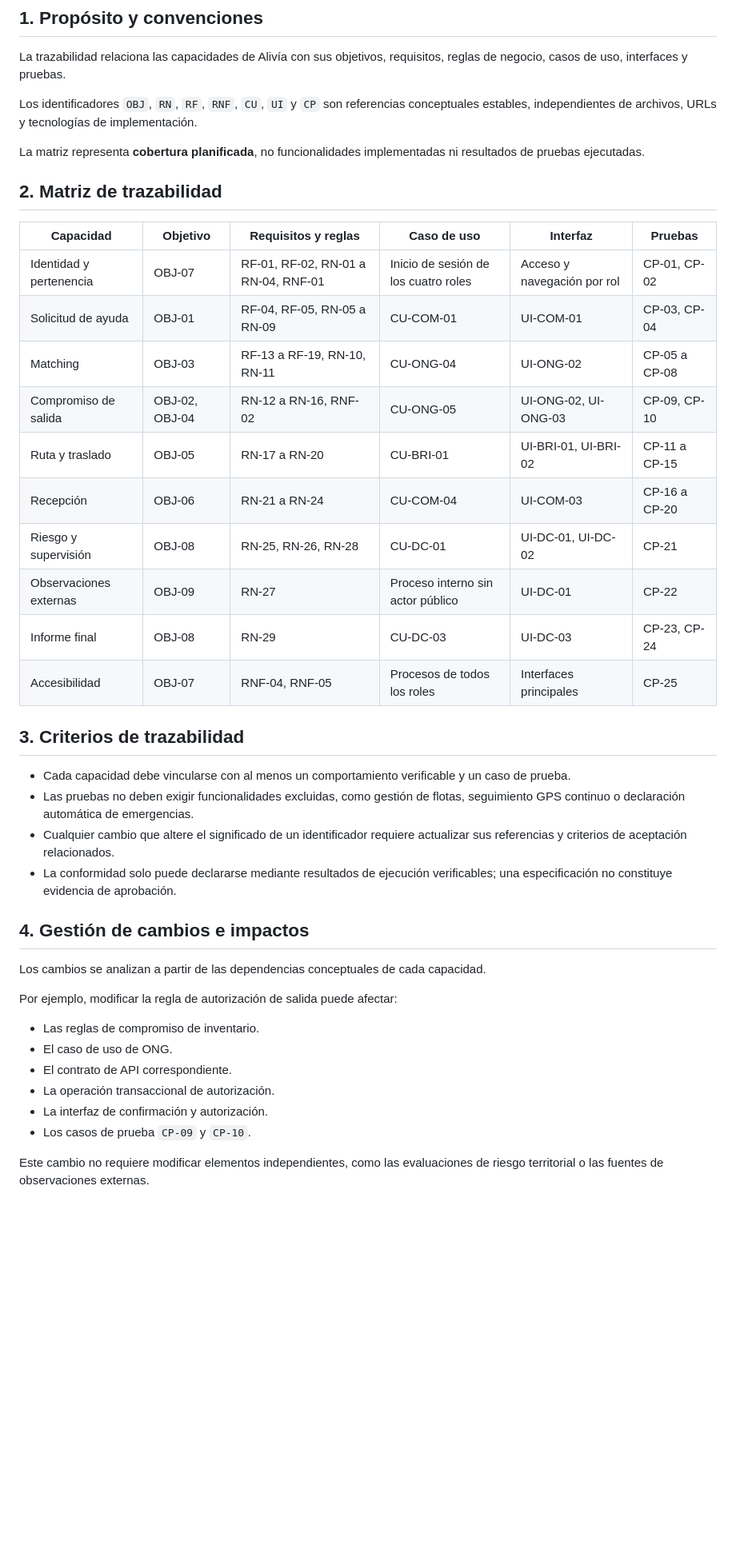
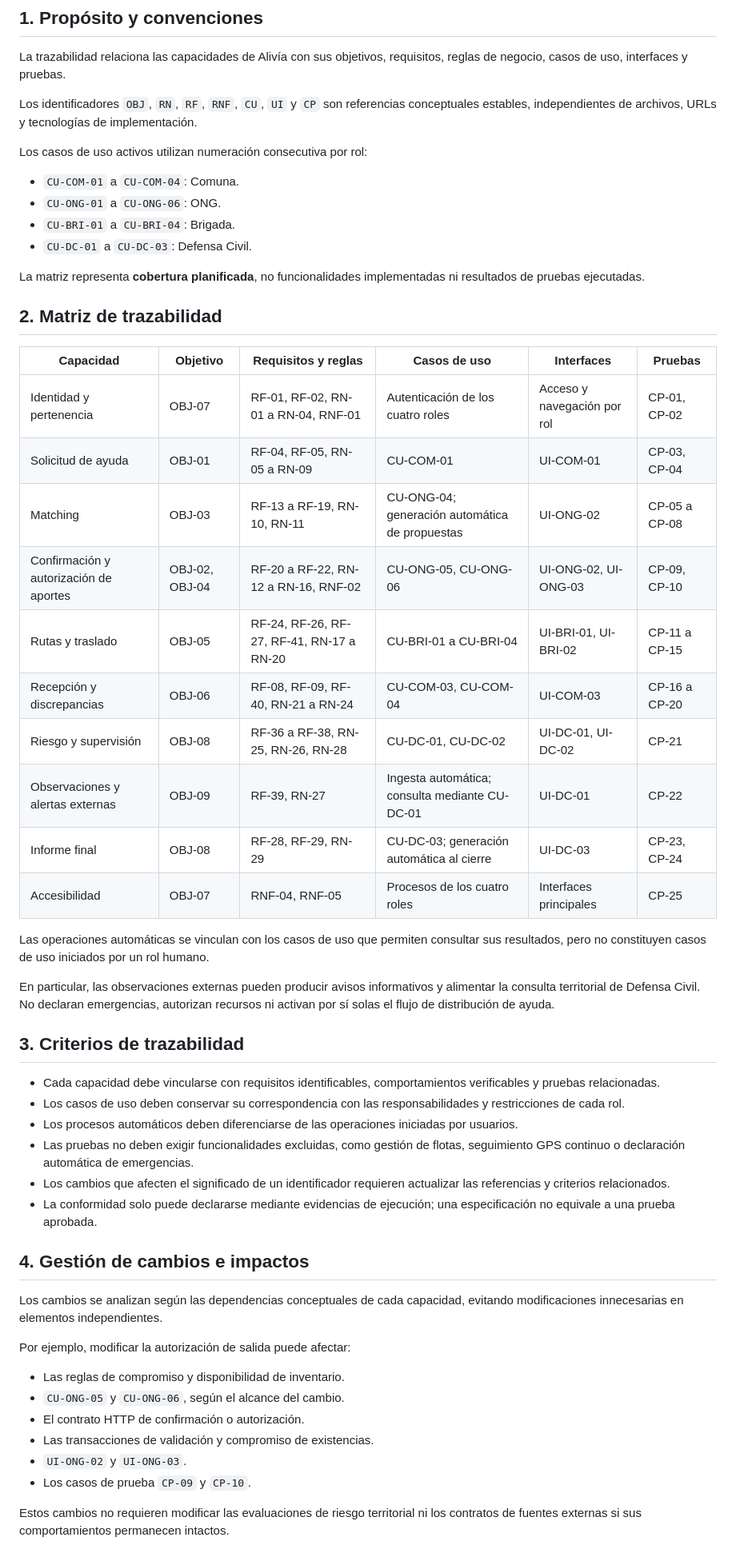
Before and after one commit to EderPanta18/alivia-humanitarian-system-design, a Markdown page: docs/11-pruebas/03-trazabilidad.md, the part around one of its changes. Shown at 80% size. Rendered like a GitHub page; blank space fills up the shorter version.

```diff
--- a/docs/11-pruebas/03-trazabilidad.md
+++ b/docs/11-pruebas/03-trazabilidad.md
@@ -6,42 +6,55 @@ La trazabilidad relaciona las capacidades de Alivía con sus objetivos, requisit
 
 Los identificadores `OBJ`, `RN`, `RF`, `RNF`, `CU`, `UI` y `CP` son referencias conceptuales estables, independientes de archivos, URLs y tecnologías de implementación.
 
+Los casos de uso activos utilizan numeración consecutiva por rol:
+
+- `CU-COM-01` a `CU-COM-04`: Comuna.
+- `CU-ONG-01` a `CU-ONG-06`: ONG.
+- `CU-BRI-01` a `CU-BRI-04`: Brigada.
+- `CU-DC-01` a `CU-DC-03`: Defensa Civil.
+
 La matriz representa **cobertura planificada**, no funcionalidades implementadas ni resultados de pruebas ejecutadas.
 
 ## 2. Matriz de trazabilidad
 
-| Capacidad               | Objetivo       | Requisitos y reglas                 | Caso de uso                          | Interfaz                    | Pruebas       |
-| ----------------------- | -------------- | ----------------------------------- | ------------------------------------ | --------------------------- | ------------- |
-| Identidad y pertenencia | OBJ-07         | RF-01, RF-02, RN-01 a RN-04, RNF-01 | Inicio de sesión de los cuatro roles | Acceso y navegación por rol | CP-01, CP-02  |
-| Solicitud de ayuda      | OBJ-01         | RF-04, RF-05, RN-05 a RN-09         | CU-COM-01                            | UI-COM-01                   | CP-03, CP-04  |
-| Matching                | OBJ-03         | RF-13 a RF-19, RN-10, RN-11         | CU-ONG-04                            | UI-ONG-02                   | CP-05 a CP-08 |
-| Compromiso de salida    | OBJ-02, OBJ-04 | RN-12 a RN-16, RNF-02               | CU-ONG-05                            | UI-ONG-02, UI-ONG-03        | CP-09, CP-10  |
-| Ruta y traslado         | OBJ-05         | RN-17 a RN-20                       | CU-BRI-01                            | UI-BRI-01, UI-BRI-02        | CP-11 a CP-15 |
-| Recepción               | OBJ-06         | RN-21 a RN-24                       | CU-COM-04                            | UI-COM-03                   | CP-16 a CP-20 |
-| Riesgo y supervisión    | OBJ-08         | RN-25, RN-26, RN-28                 | CU-DC-01                             | UI-DC-01, UI-DC-02          | CP-21         |
-| Observaciones externas  | OBJ-09         | RN-27                               | Proceso interno sin actor público    | UI-DC-01                    | CP-22         |
-| Informe final           | OBJ-08         | RN-29                               | CU-DC-03                             | UI-DC-03                    | CP-23, CP-24  |
-| Accesibilidad           | OBJ-07         | RNF-04, RNF-05                      | Procesos de todos los roles          | Interfaces principales      | CP-25         |
+| Capacidad                              | Objetivo       | Requisitos y reglas                       | Casos de uso                                   | Interfaces                  | Pruebas       |
+| -------------------------------------- | -------------- | ----------------------------------------- | ---------------------------------------------- | --------------------------- | ------------- |
+| Identidad y pertenencia                | OBJ-07         | RF-01, RF-02, RN-01 a RN-04, RNF-01       | Autenticación de los cuatro roles              | Acceso y navegación por rol | CP-01, CP-02  |
+| Solicitud de ayuda                     | OBJ-01         | RF-04, RF-05, RN-05 a RN-09               | CU-COM-01                                      | UI-COM-01                   | CP-03, CP-04  |
+| Matching                               | OBJ-03         | RF-13 a RF-19, RN-10, RN-11               | CU-ONG-04; generación automática de propuestas | UI-ONG-02                   | CP-05 a CP-08 |
+| Confirmación y autorización de aportes | OBJ-02, OBJ-04 | RF-20 a RF-22, RN-12 a RN-16, RNF-02      | CU-ONG-05, CU-ONG-06                           | UI-ONG-02, UI-ONG-03        | CP-09, CP-10  |
+| Rutas y traslado                       | OBJ-05         | RF-24, RF-26, RF-27, RF-41, RN-17 a RN-20 | CU-BRI-01 a CU-BRI-04                          | UI-BRI-01, UI-BRI-02        | CP-11 a CP-15 |
+| Recepción y discrepancias              | OBJ-06         | RF-08, RF-09, RF-40, RN-21 a RN-24        | CU-COM-03, CU-COM-04                           | UI-COM-03                   | CP-16 a CP-20 |
+| Riesgo y supervisión                   | OBJ-08         | RF-36 a RF-38, RN-25, RN-26, RN-28        | CU-DC-01, CU-DC-02                             | UI-DC-01, UI-DC-02          | CP-21         |
+| Observaciones y alertas externas       | OBJ-09         | RF-39, RN-27                              | Ingesta automática; consulta mediante CU-DC-01 | UI-DC-01                    | CP-22         |
+| Informe final                          | OBJ-08         | RF-28, RF-29, RN-29                       | CU-DC-03; generación automática al cierre      | UI-DC-03                    | CP-23, CP-24  |
+| Accesibilidad                          | OBJ-07         | RNF-04, RNF-05                            | Procesos de los cuatro roles                   | Interfaces principales      | CP-25         |
+
+Las operaciones automáticas se vinculan con los casos de uso que permiten consultar sus resultados, pero no constituyen casos de uso iniciados por un rol humano.
+
+En particular, las observaciones externas pueden producir avisos informativos y alimentar la consulta territorial de Defensa Civil. No declaran emergencias, autorizan recursos ni activan por sí solas el flujo de distribución de ayuda.
 
 ## 3. Criterios de trazabilidad
 
-- Cada capacidad debe vincularse con al menos un comportamiento verificable y un caso de prueba.
+- Cada capacidad debe vincularse con requisitos identificables, comportamientos verificables y pruebas relacionadas.
+- Los casos de uso deben conservar su correspondencia con las responsabilidades y restricciones de cada rol.
+- Los procesos automáticos deben diferenciarse de las operaciones iniciadas por usuarios.
 - Las pruebas no deben exigir funcionalidades excluidas, como gestión de flotas, seguimiento GPS continuo o declaración automática de emergencias.
-- Cualquier cambio que altere el significado de un identificador requiere actualizar sus referencias y criterios de aceptación relacionados.
-- La conformidad solo puede declararse mediante resultados de ejecución verificables; una especificación no constituye evidencia de aprobación.
+- Los cambios que afecten el significado de un identificador requieren actualizar las referencias y criterios relacionados.
+- La conformidad solo puede declararse mediante evidencias de ejecución; una especificación no equivale a una prueba aprobada.
 
 ## 4. Gestión de cambios e impactos
 
-Los cambios se analizan a partir de las dependencias conceptuales de cada capacidad.
+Los cambios se analizan según las dependencias conceptuales de cada capacidad, evitando modificaciones innecesarias en elementos independientes.
 
-Por ejemplo, modificar la regla de autorización de salida puede afectar:
+Por ejemplo, modificar la autorización de salida puede afectar:
 
-- Las reglas de compromiso de inventario.
-- El caso de uso de ONG.
-- El contrato de API correspondiente.
-- La operación transaccional de autorización.
-- La interfaz de confirmación y autorización.
+- Las reglas de compromiso y disponibilidad de inventario.
+- `CU-ONG-05` y `CU-ONG-06`, según el alcance del cambio.
+- El contrato HTTP de confirmación o autorización.
+- Las transacciones de validación y compromiso de existencias.
+- `UI-ONG-02` y `UI-ONG-03`.
 - Los casos de prueba `CP-09` y `CP-10`.
 
-Este cambio no requiere modificar elementos independientes, como las evaluaciones de riesgo territorial o las fuentes de observaciones externas.
+Estos cambios no requieren modificar las evaluaciones de riesgo territorial ni los contratos de fuentes externas si sus comportamientos permanecen intactos.
 
```
Also changed, not shown: other parts of docs/11-pruebas/03-trazabilidad.md (+1 -1 lines), docs/03-requisitos/03-casos-uso.md (+37 -36 lines).
